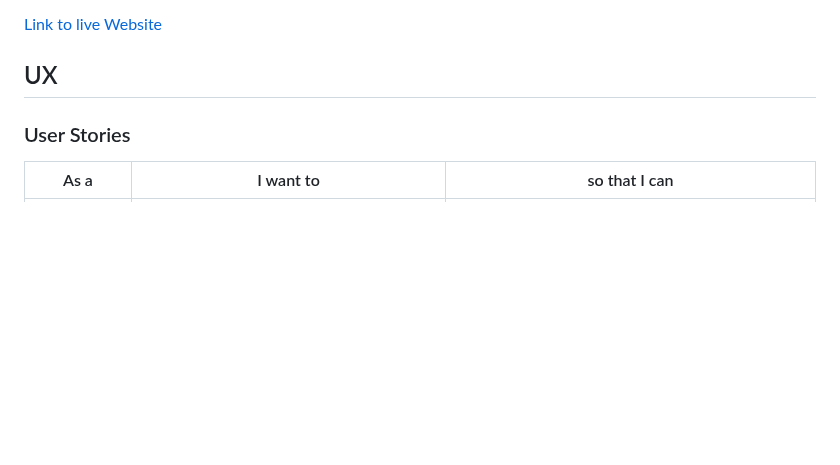
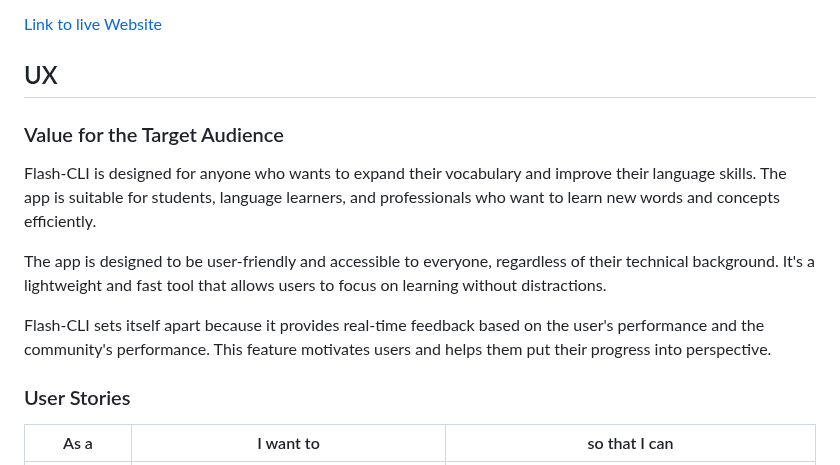
Before and after one commit to benschaf/flash-cli, a Markdown page: README.md, the part around one of its changes. Rendered like a GitHub page; blank space fills up the shorter version.

Commit message:
doc: add title link and target audience section

```diff
--- a/README.md
+++ b/README.md
@@ -9,6 +9,13 @@ Flash-CLI is a Python-based command-line flashcard application that seamlessly i
 [Link to live Website](https://flash-cli-1471beedfcc0.herokuapp.com/)
 
 ## UX
+
+### Value for the Target Audience
+Flash-CLI is designed for anyone who wants to expand their vocabulary and improve their language skills. The app is suitable for students, language learners, and professionals who want to learn new words and concepts efficiently.
+
+The app is designed to be user-friendly and accessible to everyone, regardless of their technical background. It's a lightweight and fast tool that allows users to focus on learning without distractions.
+
+Flash-CLI sets itself apart because it provides real-time feedback based on the user's performance and the community's performance. This feature motivates users and helps them put their progress into perspective.
 
 ### User Stories
 | As a | I want to | so that I can |
```
Also changed, not shown: other parts of README.md (+1 -1 lines).
